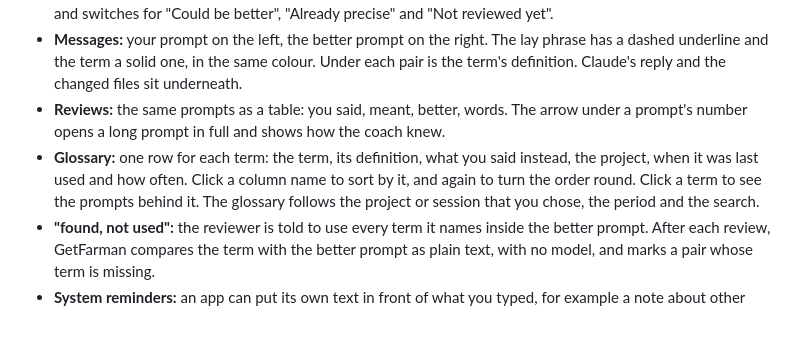
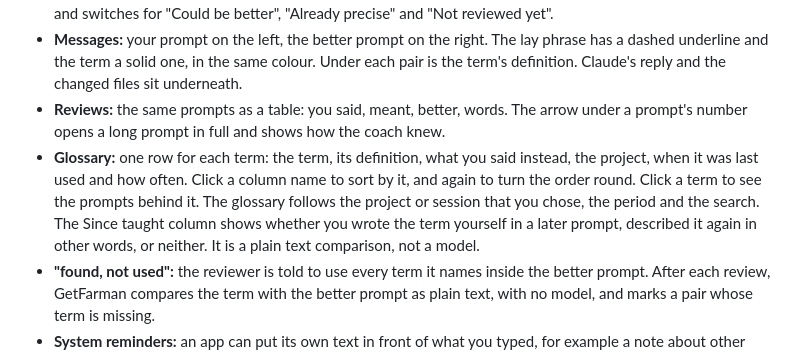
Before and after one commit to chiasabah/GetFarman, a Markdown page: docs/guide.md, the part around the change. Drawn GitHub-style; blank space fills up the shorter version.

```diff
--- a/docs/guide.md
+++ b/docs/guide.md
@@ -109,7 +109,7 @@ getfarman remove [--purge]  uninstall; --purge also deletes the log
 - **Filters** (bottom of the sidebar, always in reach): a period (All, Today, 7 days, 30 days, or your own From and To) and switches for "Could be better", "Already precise" and "Not reviewed yet".
 - **Messages:** your prompt on the left, the better prompt on the right. The lay phrase has a dashed underline and the term a solid one, in the same colour. Under each pair is the term's definition. Claude's reply and the changed files sit underneath.
 - **Reviews:** the same prompts as a table: you said, meant, better, words. The arrow under a prompt's number opens a long prompt in full and shows how the coach knew.
-- **Glossary:** one row for each term: the term, its definition, what you said instead, the project, when it was last used and how often. Click a column name to sort by it, and again to turn the order round. Click a term to see the prompts behind it. The glossary follows the project or session that you chose, the period and the search.
+- **Glossary:** one row for each term: the term, its definition, what you said instead, the project, when it was last used and how often. Click a column name to sort by it, and again to turn the order round. Click a term to see the prompts behind it. The glossary follows the project or session that you chose, the period and the search. The Since taught column shows whether you wrote the term yourself in a later prompt, described it again in other words, or neither. It is a plain text comparison, not a model.
 - **"found, not used":** the reviewer is told to use every term it names inside the better prompt. After each review, GetFarman compares the term with the better prompt as plain text, with no model, and marks a pair whose term is missing.
 - **System reminders:** an app can put its own text in front of what you typed, for example a note about other sessions. GetFarman folds that text into a yellow block above your prompt, leaves it out of the word count, and does not send it to the reviewer. A reminder in the middle of your text stays where it is.
 - **Review now:** reviews everything that waits in the current view, the latest 300 at most.
```
Also changed, not shown: README.md (+9 -1 lines), docs/screenshots/glossary-crop.png, docs/screenshots/glossary.png, 5 other files.
